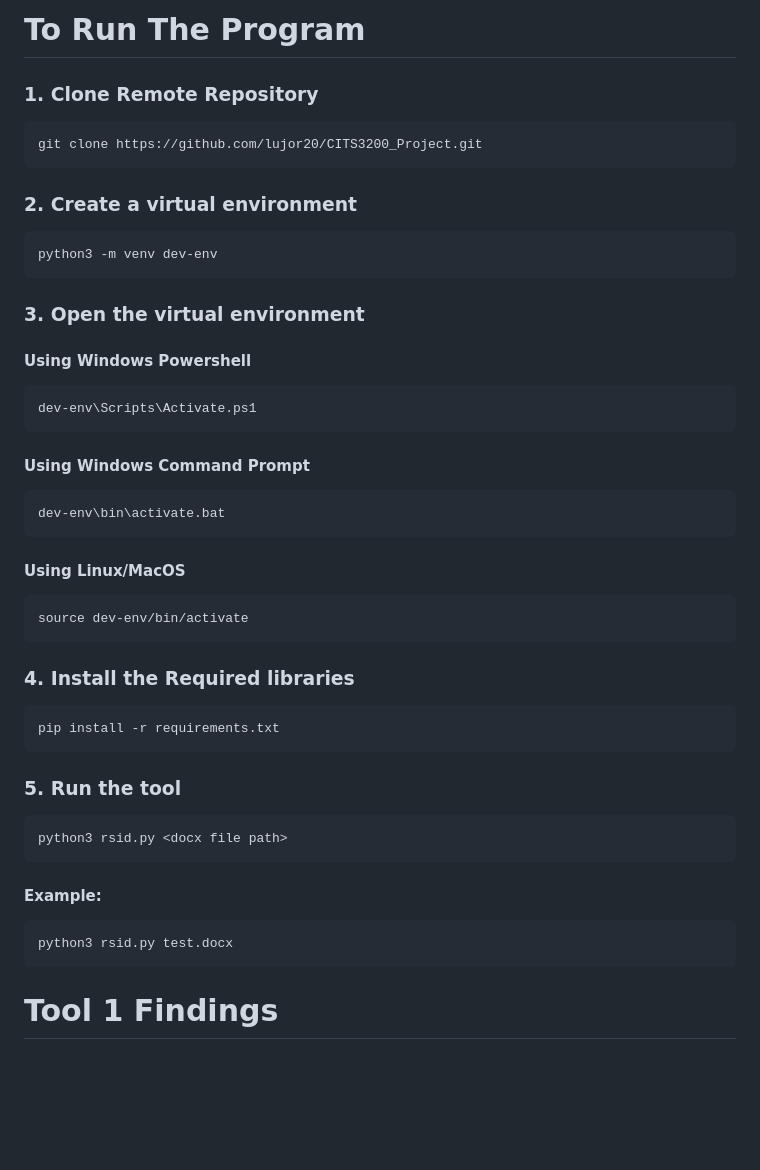
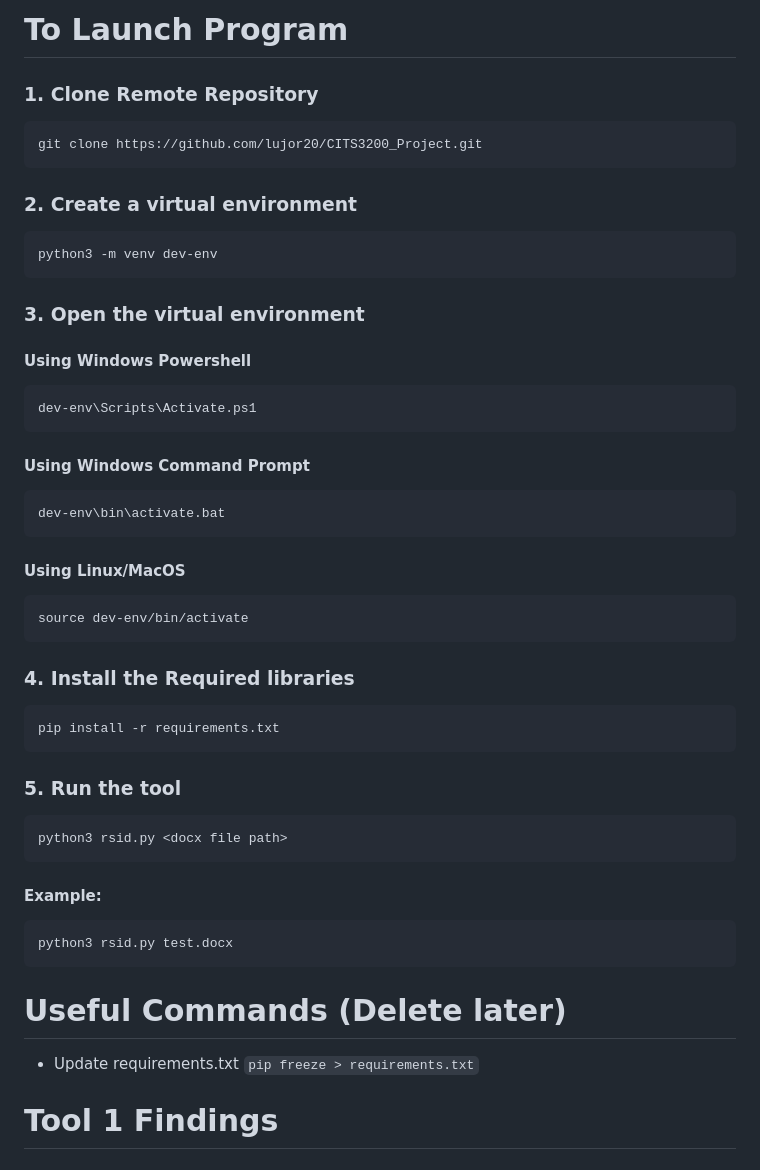
Before and after one commit to lujor20/CITS3200_Project, a Markdown page: README.md, the part around the change printed below. GitHub-like rendering; blank space fills up the shorter version.

````diff
--- a/README.md
+++ b/README.md
@@ -28,33 +25,23 @@ An excellent tool would rank suspicious activity by counting and indicating when
 
-# To Run The Program
-
+# To Launch Program
 ### 1. Clone Remote Repository
-
 ```
 git clone https://github.com/lujor20/CITS3200_Project.git
 ```
-
 ### 2. Create a virtual environment
-
 ```
 python3 -m venv dev-env
 ```
-
 ### 3. Open the virtual environment
 #### Using Windows Powershell
-
 ```
 dev-env\Scripts\Activate.ps1
 ```
-
 #### Using Windows Command Prompt
-
 ```
 dev-env\bin\activate.bat
 ```
-
 #### Using Linux/MacOS
-
 ```
 source dev-env/bin/activate
 ```
@@ -63,17 +50,17 @@ source dev-env/bin/activate
 ```
 pip install -r requirements.txt
 ```
-
 ### 5. Run the tool
-
 ```
 python3 rsid.py <docx file path>
 ```
 #### Example:
-
 ```
 python3 rsid.py test.docx
 ```
+
+# Useful Commands (Delete later)
++ Update requirements.txt `pip freeze > requirements.txt`
 
 # Tool 1 Findings
 ## Forensics for Revision Identifiers
````
Also changed, not shown: other parts of README.md (+37 -43 lines).
